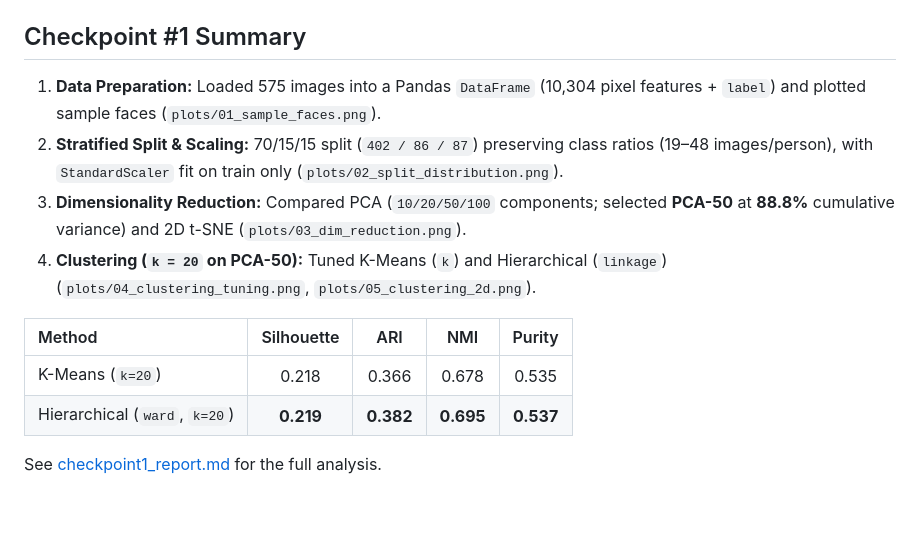
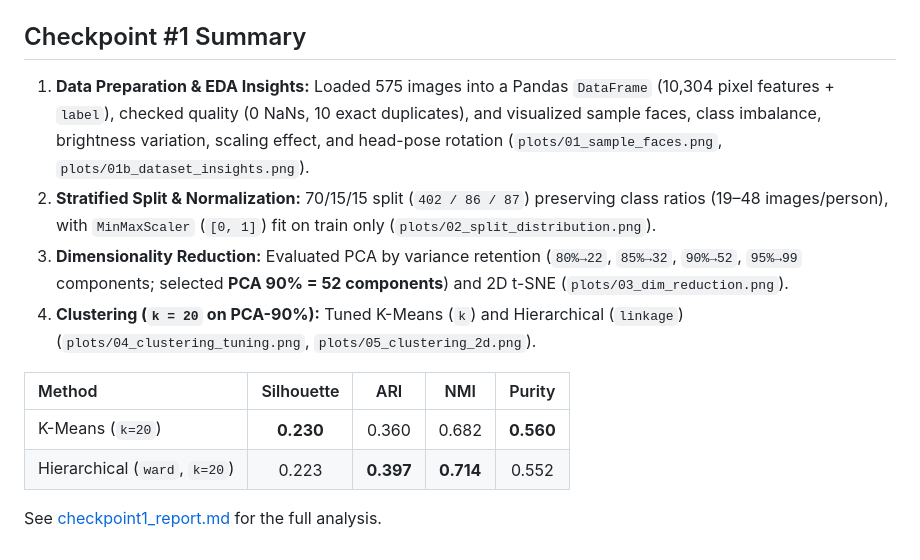
Before and after one commit to ChitraSavaj/Unsupervised-Learning-Project, a Markdown page: README.md, the part around the change. GitHub-like rendering; blank space fills up the shorter version.

Commit message:
refactor: update checkpoint 1 with MinMaxScaler, PCA variance selection, and enhanced EDA plots

```diff
--- a/README.md
+++ b/README.md
@@ -26,14 +26,14 @@ Running `checkpoint1.py` loads `umist_cropped.mat`, performs stratified splittin
 
 ## Checkpoint #1 Summary
 
-1. **Data Preparation:** Loaded 575 images into a Pandas `DataFrame` (10,304 pixel features + `label`) and plotted sample faces (`plots/01_sample_faces.png`).
-2. **Stratified Split & Scaling:** 70/15/15 split (`402 / 86 / 87`) preserving class ratios (19–48 images/person), with `StandardScaler` fit on train only (`plots/02_split_distribution.png`).
-3. **Dimensionality Reduction:** Compared PCA (`10/20/50/100` components; selected **PCA-50** at **88.8%** cumulative variance) and 2D t-SNE (`plots/03_dim_reduction.png`).
-4. **Clustering (`k = 20` on PCA-50):** Tuned K-Means (`k`) and Hierarchical (`linkage`) (`plots/04_clustering_tuning.png`, `plots/05_clustering_2d.png`).
+1. **Data Preparation & EDA Insights:** Loaded 575 images into a Pandas `DataFrame` (10,304 pixel features + `label`), checked quality (0 NaNs, 10 exact duplicates), and visualized sample faces, class imbalance, brightness variation, scaling effect, and head-pose rotation (`plots/01_sample_faces.png`, `plots/01b_dataset_insights.png`).
+2. **Stratified Split & Normalization:** 70/15/15 split (`402 / 86 / 87`) preserving class ratios (19–48 images/person), with `MinMaxScaler` (`[0, 1]`) fit on train only (`plots/02_split_distribution.png`).
+3. **Dimensionality Reduction:** Evaluated PCA by variance retention (`80%→22`, `85%→32`, `90%→52`, `95%→99` components; selected **PCA 90% = 52 components**) and 2D t-SNE (`plots/03_dim_reduction.png`).
+4. **Clustering (`k = 20` on PCA-90%):** Tuned K-Means (`k`) and Hierarchical (`linkage`) (`plots/04_clustering_tuning.png`, `plots/05_clustering_2d.png`).
 
 | Method                        | Silhouette |    ARI    |    NMI    |  Purity   |
 | :---------------------------- | :--------: | :-------: | :-------: | :-------: |
-| K-Means (`k=20`)              |   0.218    |   0.366   |   0.678   |   0.535   |
-| Hierarchical (`ward`, `k=20`) | **0.219**  | **0.382** | **0.695** | **0.537** |
+| K-Means (`k=20`)              | **0.230**  |   0.360   |   0.682   | **0.560** |
+| Hierarchical (`ward`, `k=20`) |   0.223    | **0.397** | **0.714** |   0.552   |
 
 See [checkpoint1_report.md](checkpoint1_report.md) for the full analysis.
```
Also changed, not shown: checkpoint1_report.md (+23 -20 lines), plots/01b_dataset_insights.png (added), plots/03_dim_reduction.png, plots/04_clustering_tuning.png, plots/05_clustering_2d.png, 1 other file.
